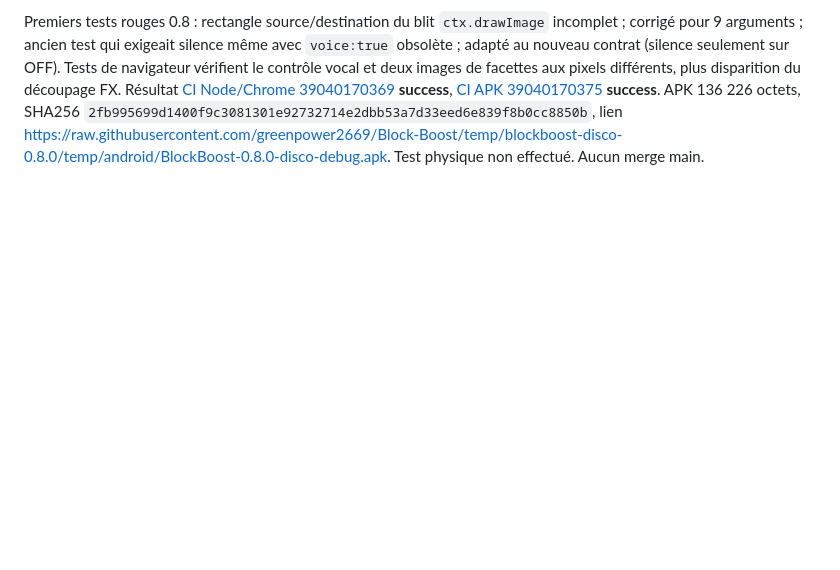
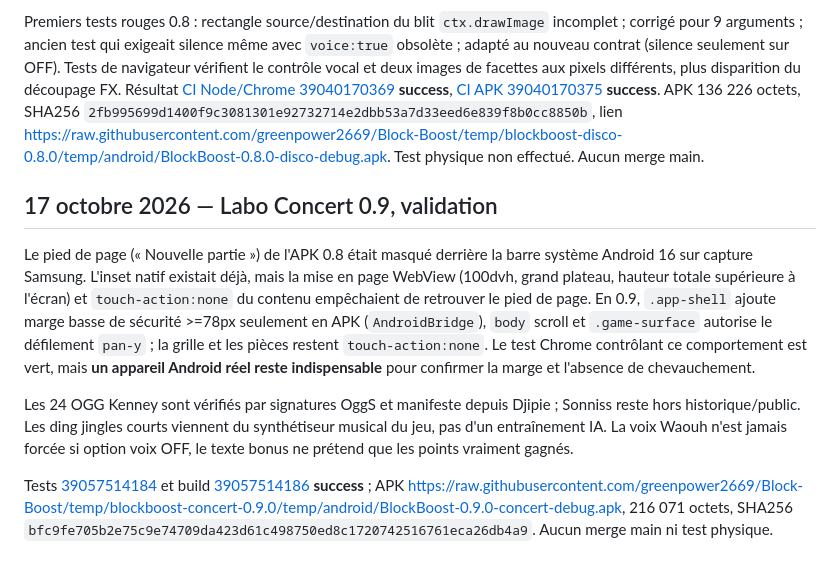
Before and after one commit to greenpower2669/Block-Boost, a Markdown page: debughistorical.md, the part around the change. Rendered like a GitHub page; blank space fills up the shorter version.

Commit message:
docs: livrer Concert 0.9, 24 Kenney, spots, safe-area Android, CI verte

```diff
--- a/debughistorical.md
+++ b/debughistorical.md
@@ -90,3 +90,11 @@ Corrections : reparentage de la couche lumineuse sous `body`, styles fixed/overf
 Audit 0.7 : couche `.festival-stage` absolute et `overflow:hidden` dans `.board-wrap`, donnant un rectangle FX visible ; rotation `rotateY(360deg) rotate(360deg)` sur une grille de facettes CSS 2D, produisant un effet aplati. Remplacé par overlay fixed sous body et planche réelle Canvas 2D de 20 frames à projections sphériques yaw unique.
 
 Premiers tests rouges 0.8 : rectangle source/destination du blit `ctx.drawImage` incomplet ; corrigé pour 9 arguments ; ancien test qui exigeait silence même avec `voice:true` obsolète ; adapté au nouveau contrat (silence seulement sur OFF). Tests de navigateur vérifient le contrôle vocal et deux images de facettes aux pixels différents, plus disparition du découpage FX. Résultat [CI Node/Chrome 39040170369](https://github.com/greenpower2669/Block-Boost/actions/runs/39040170369) **success**, [CI APK 39040170375](https://github.com/greenpower2669/Block-Boost/actions/runs/39040170375) **success**. APK 136 226 octets, SHA256 `2fb995699d1400f9c3081301e92732714e2dbb53a7d33eed6e839f8b0cc8850b`, lien https://raw.githubusercontent.com/greenpower2669/Block-Boost/temp/blockboost-disco-0.8.0/temp/android/BlockBoost-0.8.0-disco-debug.apk. Test physique non effectué. Aucun merge main.
+
+## 17 octobre 2026 — Labo Concert 0.9, validation
+
+Le pied de page (« Nouvelle partie ») de l'APK 0.8 était masqué derrière la barre système Android 16 sur capture Samsung. L'inset natif existait déjà, mais la mise en page WebView (100dvh, grand plateau, hauteur totale supérieure à l'écran) et `touch-action:none` du contenu empêchaient de retrouver le pied de page. En 0.9, `.app-shell` ajoute marge basse de sécurité >=78px seulement en APK (`AndroidBridge`), `body` scroll et `.game-surface` autorise le défilement `pan-y` ; la grille et les pièces restent `touch-action:none`. Le test Chrome contrôlant ce comportement est vert, mais **un appareil Android réel reste indispensable** pour confirmer la marge et l'absence de chevauchement.
+
+Les 24 OGG Kenney sont vérifiés par signatures OggS et manifeste depuis Djipie ; Sonniss reste hors historique/public. Les ding jingles courts viennent du synthétiseur musical du jeu, pas d'un entraînement IA. La voix Waouh n'est jamais forcée si option voix OFF, le texte bonus ne prétend que les points vraiment gagnés.
+
+Tests [39057514184](https://github.com/greenpower2669/Block-Boost/actions/runs/39057514184) et build [39057514186](https://github.com/greenpower2669/Block-Boost/actions/runs/39057514186) **success** ; APK https://raw.githubusercontent.com/greenpower2669/Block-Boost/temp/blockboost-concert-0.9.0/temp/android/BlockBoost-0.9.0-concert-debug.apk, 216 071 octets, SHA256 `bfc9fe705b2e75c9e74709da423d61c498750ed8c1720742516761eca26db4a9`. Aucun merge main ni test physique.
```
